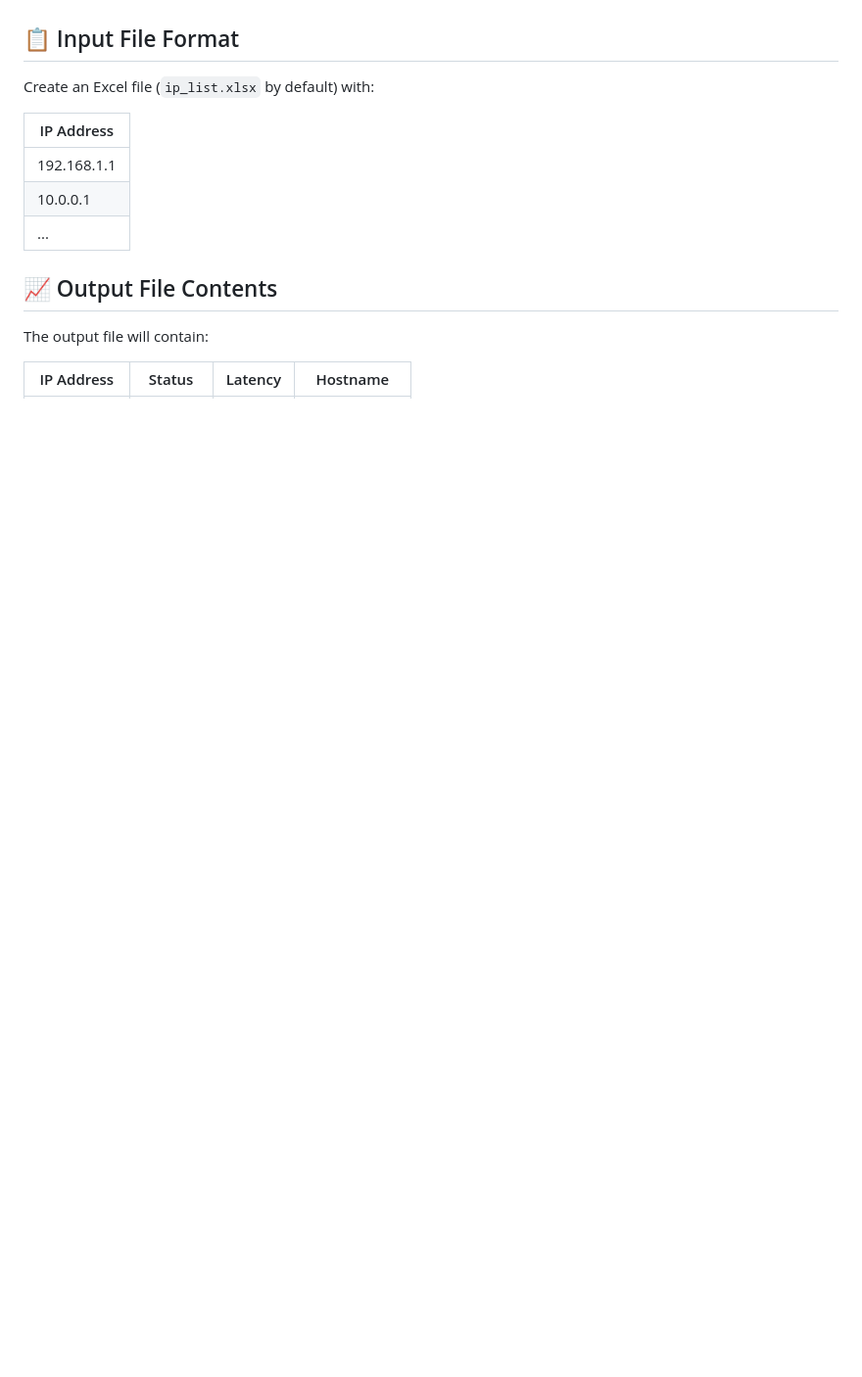
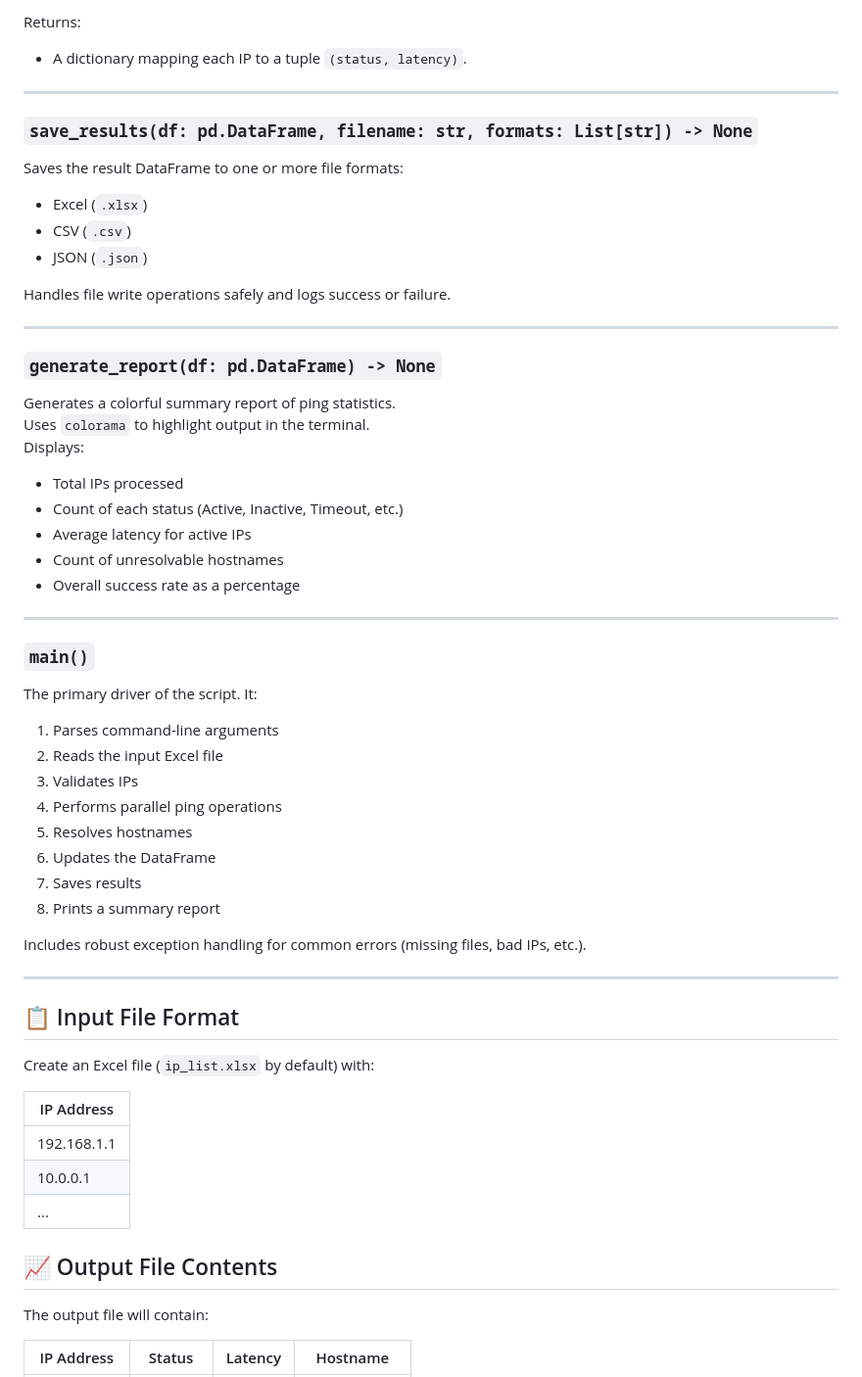
Before and after one commit to sameeralam3127/IP_Management, a Markdown page: README.md, the part around the change printed below. Shown: that part at 98% size. Drawn GitHub-style; blank space fills up the shorter version.

```diff
--- a/README.md
+++ b/README.md
@@ -109,3 +151,45 @@ ip-pinger/
+Returns:
+- A dictionary mapping each IP to a tuple `(status, latency)`.
+
+---
+
+### `save_results(df: pd.DataFrame, filename: str, formats: List[str]) -> None`
+Saves the result DataFrame to one or more file formats:
+- Excel (`.xlsx`)
+- CSV (`.csv`)
+- JSON (`.json`)
+
+Handles file write operations safely and logs success or failure.
+
+---
+
+### `generate_report(df: pd.DataFrame) -> None`
+Generates a colorful summary report of ping statistics.
+Uses `colorama` to highlight output in the terminal.
+Displays:
+- Total IPs processed
+- Count of each status (Active, Inactive, Timeout, etc.)
+- Average latency for active IPs
+- Count of unresolvable hostnames
+- Overall success rate as a percentage
+
+---
+
+### `main()`
+The primary driver of the script. It:
+1. Parses command-line arguments
+2. Reads the input Excel file
+3. Validates IPs
+4. Performs parallel ping operations
+5. Resolves hostnames
+6. Updates the DataFrame
+7. Saves results
+8. Prints a summary report
+
+Includes robust exception handling for common errors (missing files, bad IPs, etc.).
+
+---
+
 
 ## 📋 Input File Format
 
```
Also changed, not shown: other parts of README.md (+64 -22 lines).
